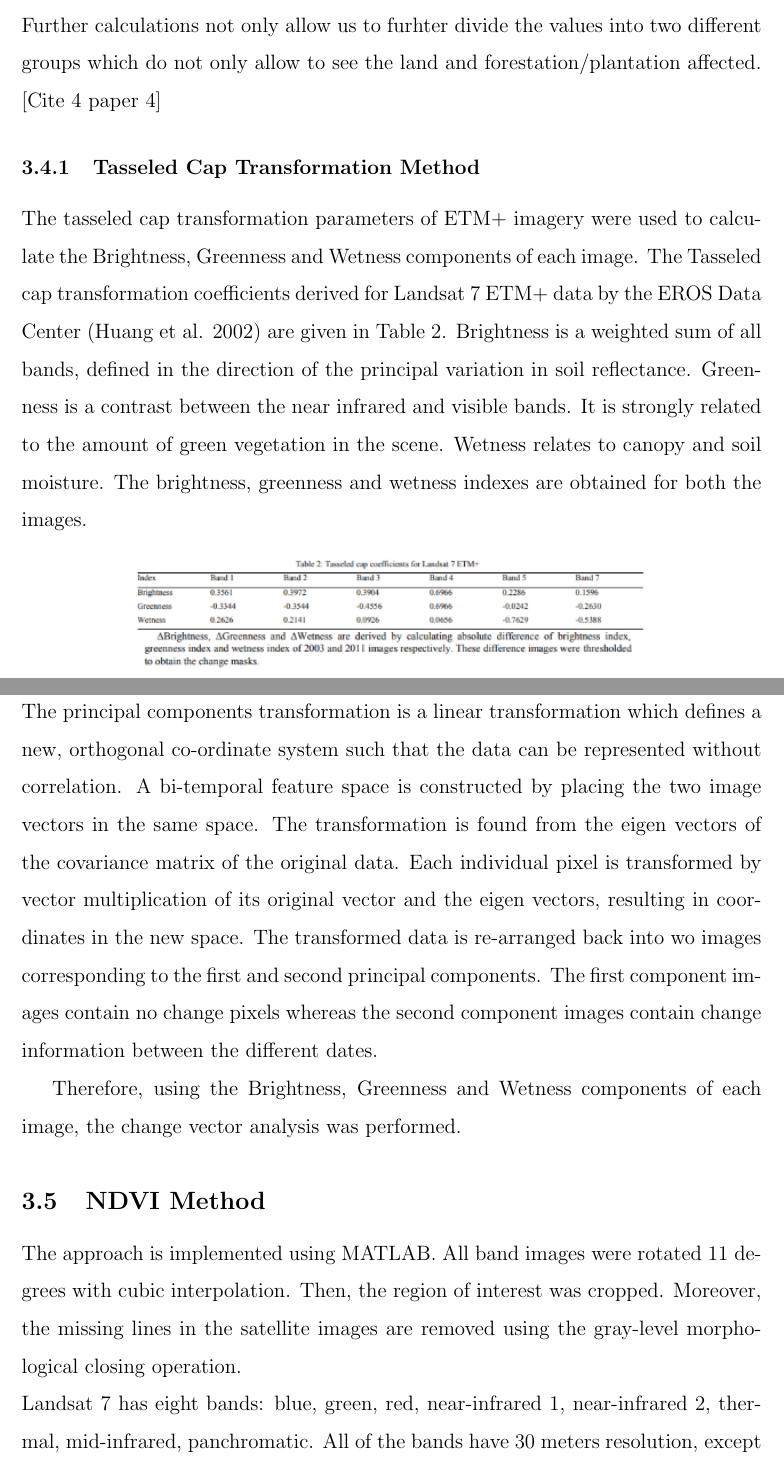
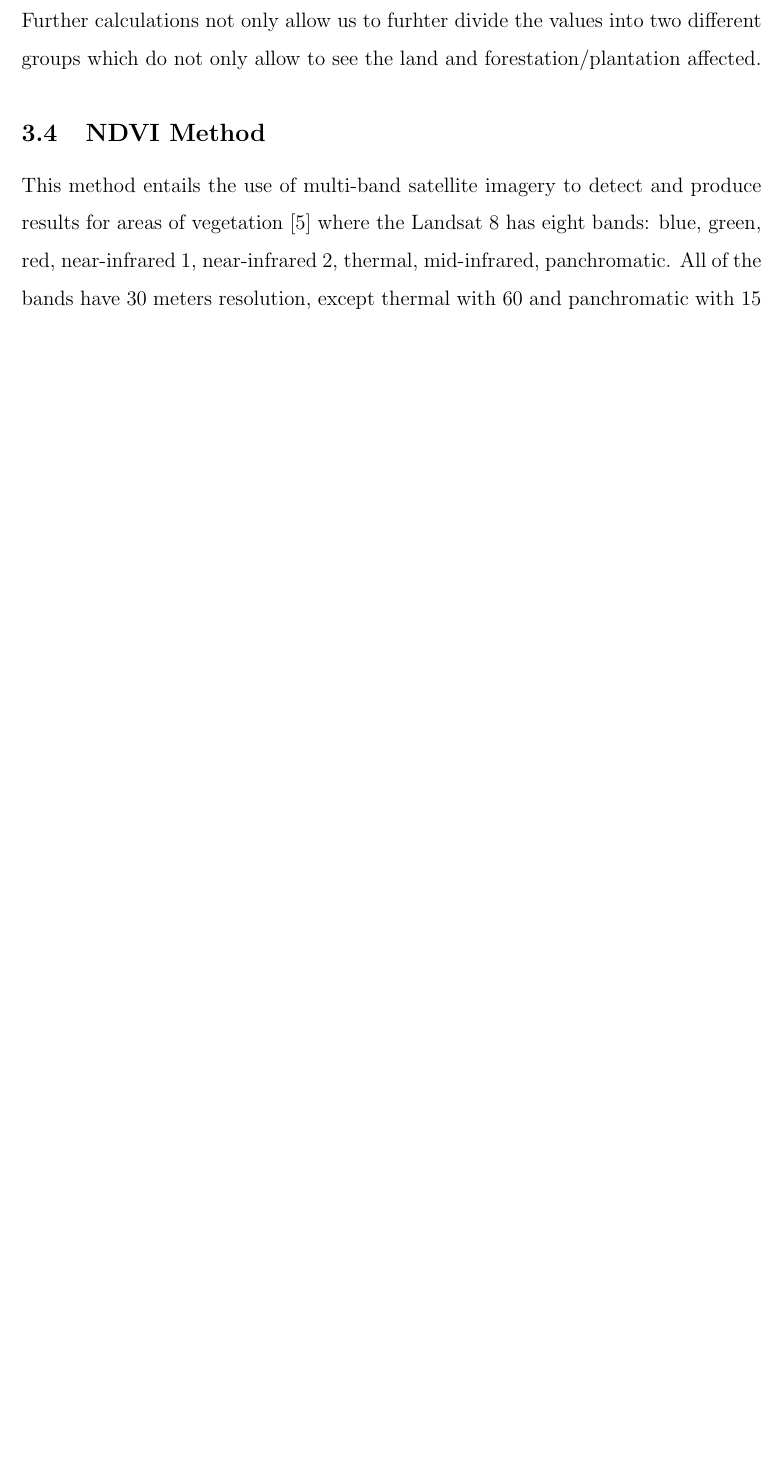
Before and after one commit to MuhammadAreebKazmi2/ADIP-Paper-Writeup, a LaTeX document (Paper Writeup/main.tex): two parts of pages 7 and 8 of 11 before the commit and part of page 7 of 10 after it, the two joined at a grey line, cut so that both start at the same text, the shorter picture padded with empty space. The pictures show the PDF file Paper Writeup/main.pdf that the author committed with the source.

Commit message:
Changes made

```diff
--- a/Paper Writeup/main.tex
+++ b/Paper Writeup/main.tex
@@ -133 +126,0 @@ The method involves finding an optimal threshold that minimizes the intra-class
-Where:
@@ -146 +126,0 @@ If $G(x,y)$ is a threshold version of $f(x,y)$ at some global threshold $T$,:
-\[G(x,y) =
@@ -204,4 +207,3 @@ If the intensity of reflected energy is nearly the same in each image of R(x)=1,
 
 % Paper 2 used
 
-\subsection[3.4]{Change Vector Analysis}
@@ -209,4 +212,3 @@ The change vector analysis involves two variables, the magnitude of variation an
 The change vector is obtained by subtracting the images represented in vector form.
 The first step of the CVA method is to find (Normalized Difference Vegetation Index) NDVI and (Bare Soil Index) BI values of both the images.
 
-$NDVI = (NIR - RED) / (NIR + RED)$
@@ -215,39 +217,37 @@ $NDVI = (NIR - RED) / (NIR + RED)$
+	BI = ((SWIR + RED) - (NIR + BLUE)) / ((SWIR + RED) + (NIR + BLUE))
+\end{equation}
 where $NIR$, $RED$, $SWIR$ and $BLUE$ are the spectral reflectance measurements acquired in the near-infrared, red, short wave infrared and blue regions.
 Change vector of each pixel includes two components NDVI and BI, which are the 2 axes in Cartesian coordinate system. The start point and finish point of the change vector are the locations of pixel in NDVI-BI space. The magnitude of vector represents the change intensity and the direction of vector represents the change dimension
-Further calculations not only allow us to furhter divide the values into two different groups which do not only allow to see the land and forestation/plantation affected. [Cite 4 paper 4]
+Further calculations not only allow us to furhter divide the values into two different groups which do not only allow to see the land and forestation/plantation affected.
 
-\subsubsection[3.4.1]{Tasseled Cap Transformation Method}
-The tasseled cap transformation parameters of ETM+ imagery were used to calculate the Brightness, Greenness
-and Wetness components of each image. The Tasseled cap transformation coefficients derived for Landsat 7 ETM+
-data by the EROS Data Center (Huang et al. 2002) are given in Table 2. Brightness is a weighted sum of all bands,
-defined in the direction of the principal variation in soil reflectance. Greenness is a contrast between the near infrared and visible bands. It is strongly related to the amount of green vegetation in the scene. Wetness relates to
-canopy and soil moisture. The brightness, greenness and wetness indexes are obtained for both the images.
+% \subsubsection[3.4.1]{Tasseled Cap Transformation Method}
+% The tasseled cap transformation parameters of ETM+ imagery were used to calculate the Brightness, Greenness
+% and Wetness components of each image. The Tasseled cap transformation coefficients derived for Landsat 7 ETM+
+% data by the EROS Data Center (Huang et al. 2002) are given in Table 2. Brightness is a weighted sum of all bands,
+% defined in the direction of the principal variation in soil reflectance. Greenness is a contrast between the near infrared and visible bands. It is strongly related to the amount of green vegetation in the scene. Wetness relates to
+% canopy and soil moisture. The brightness, greenness and wetness indexes are obtained for both the images.
 
-\begin{figure}[h]
-	\centering
-	\includegraphics[width=0.7\linewidth]{./tasseledcap}
-	% \caption{Tasseled Cap Transformation}
-	\label{fig:tasseledcap}
-\end{figure}
+% \begin{figure}[h]
+% 	\centering
+% 	\includegraphics[width=0.7\linewidth]{./tasseledcap}
+% 	% \caption{Tasseled Cap Transformation}
+% 	\label{fig:tasseledcap}
+% \end{figure}
 
-\subsubsection[3.4.2]{Principal Component Analysis Method}
-The principal components transformation is a linear transformation which defines a new, orthogonal co-ordinate
-system such that the data can be represented without correlation. A bi-temporal feature space is constructed by
-placing the two image vectors in the same space. The transformation is found from the eigen vectors of the
-covariance matrix of the original data. Each individual pixel is transformed by vector multiplication of its original
-vector and the eigen vectors, resulting in coordinates in the new space. The transformed data is re-arranged back into
-wo images corresponding to the first and second principal components. The first component images contain no change pixels whereas the second component images contain change information between the different dates.
+% \subsubsection[3.4.2]{Principal Component Analysis Method}
+% The principal components transformation is a linear transformation which defines a new, orthogonal co-ordinate
+% system such that the data can be represented without correlation. A bi-temporal feature space is constructed by
+% placing the two image vectors in the same space. The transformation is found from the eigen vectors of the
+% covariance matrix of the original data. Each individual pixel is transformed by vector multiplication of its original
+% vector and the eigen vectors, resulting in coordinates in the new space. The transformed data is re-arranged back into
+% wo images corresponding to the first and second principal components. The first component images contain no change pixels whereas the second component images contain change information between the different dates.
 
-Therefore, using the Brightness, Greenness and Wetness components of each image, the change vector analysis was performed.
+% Therefore, using the Brightness, Greenness and Wetness components of each image, the change vector analysis was performed.
 
 %Paper 9 used here
 
-\subsection[3.5]{NDVI Method}
-The approach is implemented using MATLAB. All band
-images were rotated 11 degrees with cubic interpolation. Then,
-the region of interest was cropped. Moreover, the missing lines in the satellite images are removed using
-the gray-level morphological closing operation.
-\newline Landsat 7 has eight bands: blue, green, red, near-infrared 1,
+\subsection[3.4]{NDVI Method}
+This method entails the use of multi-band satellite imagery to detect and produce results for areas of vegetation \cite{isprs-annals-IV-4-W4-379-2017} where the Landsat 8 has eight bands: blue, green, red, near-infrared 1,
 near-infrared 2, thermal, mid-infrared, panchromatic. All of the
 bands have 30 meters resolution, except thermal with 60 and
 panchromatic with 15 meters of resolution (GIS Geography,
```
Also changed, not shown: Paper Writeup/references.bib (+27 -1 lines), Paper Writeup/main.bbl, Paper Writeup/main.pdf, Paper Writeup/main.tex (84 more changed lines), 6 other files.
